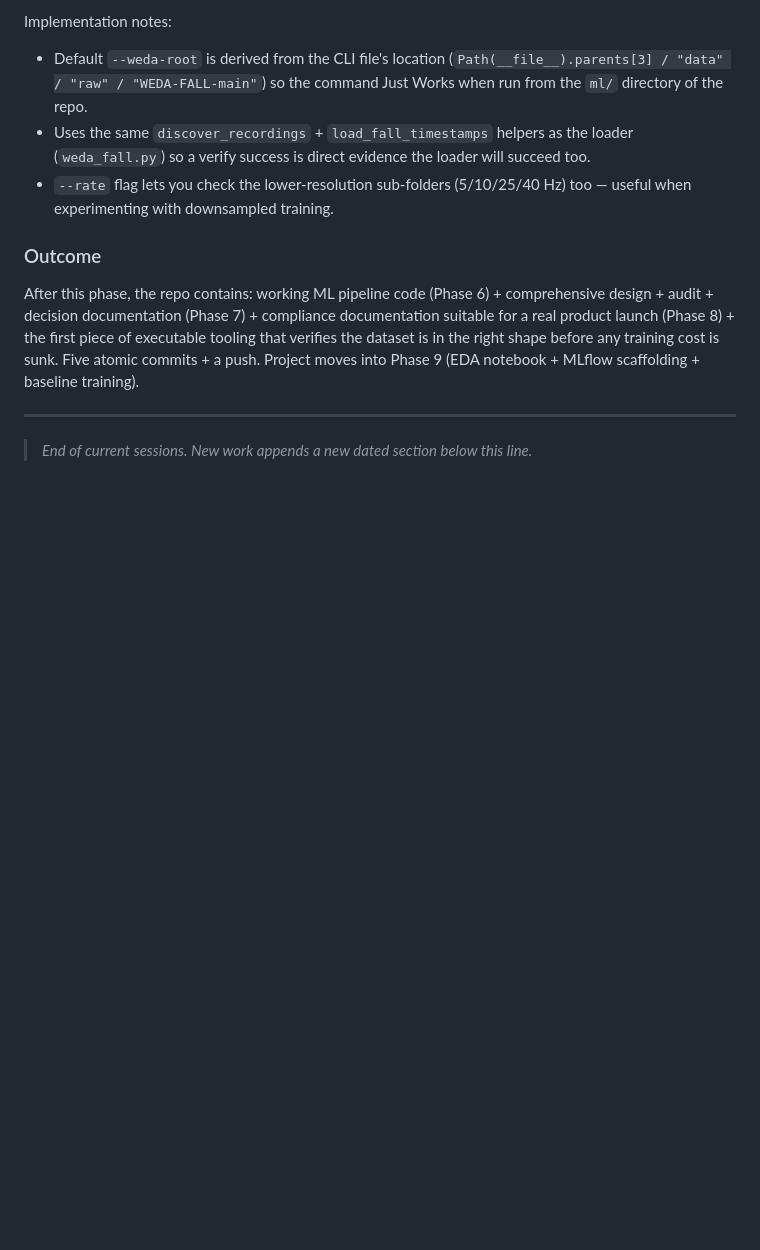
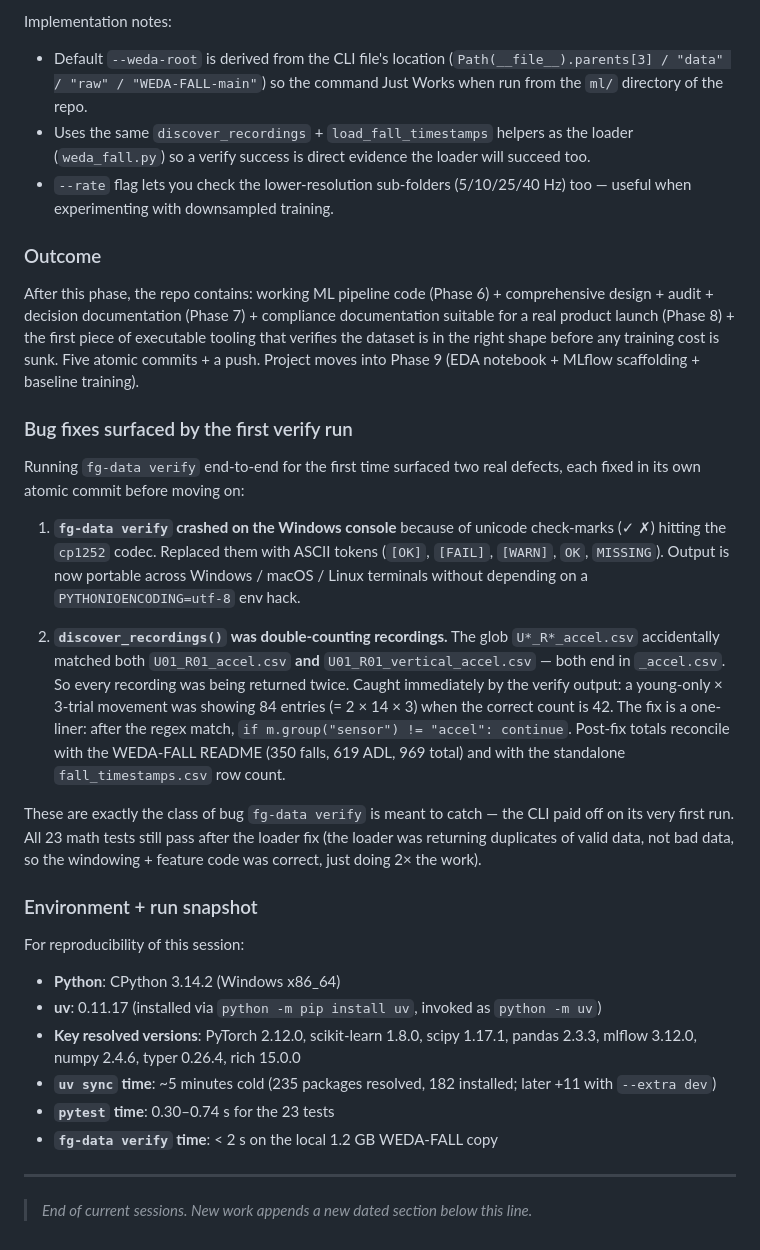
Before and after one commit to DevGurav/fall-detect-system, a Markdown page: docs/BUILD_LOG.md, the part around the change. Rendered like a GitHub page; blank space fills up the shorter version.

Commit message:
Update BUILD_LOG with verify findings and environment snapshot

```diff
--- a/docs/BUILD_LOG.md
+++ b/docs/BUILD_LOG.md
@@ -310,6 +310,27 @@ Implementation notes:
 
 After this phase, the repo contains: working ML pipeline code (Phase 6) + comprehensive design + audit + decision documentation (Phase 7) + compliance documentation suitable for a real product launch (Phase 8) + the first piece of executable tooling that verifies the dataset is in the right shape before any training cost is sunk. Five atomic commits + a push. Project moves into Phase 9 (EDA notebook + MLflow scaffolding + baseline training).
 
+### Bug fixes surfaced by the first verify run
+
+Running `fg-data verify` end-to-end for the first time surfaced two real defects, each fixed in its own atomic commit before moving on:
+
+1. **`fg-data verify` crashed on the Windows console** because of unicode check-marks (✓ ✗) hitting the `cp1252` codec. Replaced them with ASCII tokens (`[OK]`, `[FAIL]`, `[WARN]`, `OK`, `MISSING`). Output is now portable across Windows / macOS / Linux terminals without depending on a `PYTHONIOENCODING=utf-8` env hack.
+
+2. **`discover_recordings()` was double-counting recordings.** The glob `U*_R*_accel.csv` accidentally matched both `U01_R01_accel.csv` **and** `U01_R01_vertical_accel.csv` — both end in `_accel.csv`. So every recording was being returned twice. Caught immediately by the verify output: a young-only × 3-trial movement was showing 84 entries (= 2 × 14 × 3) when the correct count is 42. The fix is a one-liner: after the regex match, `if m.group("sensor") != "accel": continue`. Post-fix totals reconcile with the WEDA-FALL README (350 falls, 619 ADL, 969 total) and with the standalone `fall_timestamps.csv` row count.
+
+These are exactly the class of bug `fg-data verify` is meant to catch — the CLI paid off on its very first run. All 23 math tests still pass after the loader fix (the loader was returning duplicates of valid data, not bad data, so the windowing + feature code was correct, just doing 2× the work).
+
+### Environment + run snapshot
+
+For reproducibility of this session:
+
+- **Python**: CPython 3.14.2 (Windows x86_64)
+- **uv**: 0.11.17 (installed via `python -m pip install uv`, invoked as `python -m uv`)
+- **Key resolved versions**: PyTorch 2.12.0, scikit-learn 1.8.0, scipy 1.17.1, pandas 2.3.3, mlflow 3.12.0, numpy 2.4.6, typer 0.26.4, rich 15.0.0
+- **`uv sync` time**: ~5 minutes cold (235 packages resolved, 182 installed; later +11 with `--extra dev`)
+- **`pytest` time**: 0.30–0.74 s for the 23 tests
+- **`fg-data verify` time**: < 2 s on the local 1.2 GB WEDA-FALL copy
+
 ---
 
 > _End of current sessions. New work appends a new dated section below this line._
```
